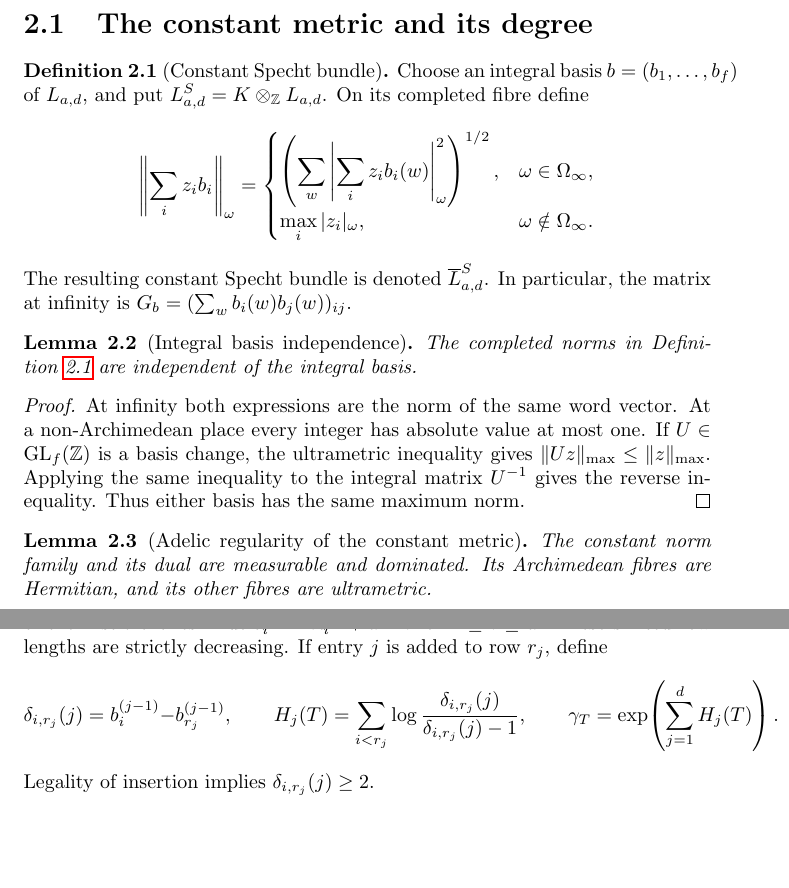
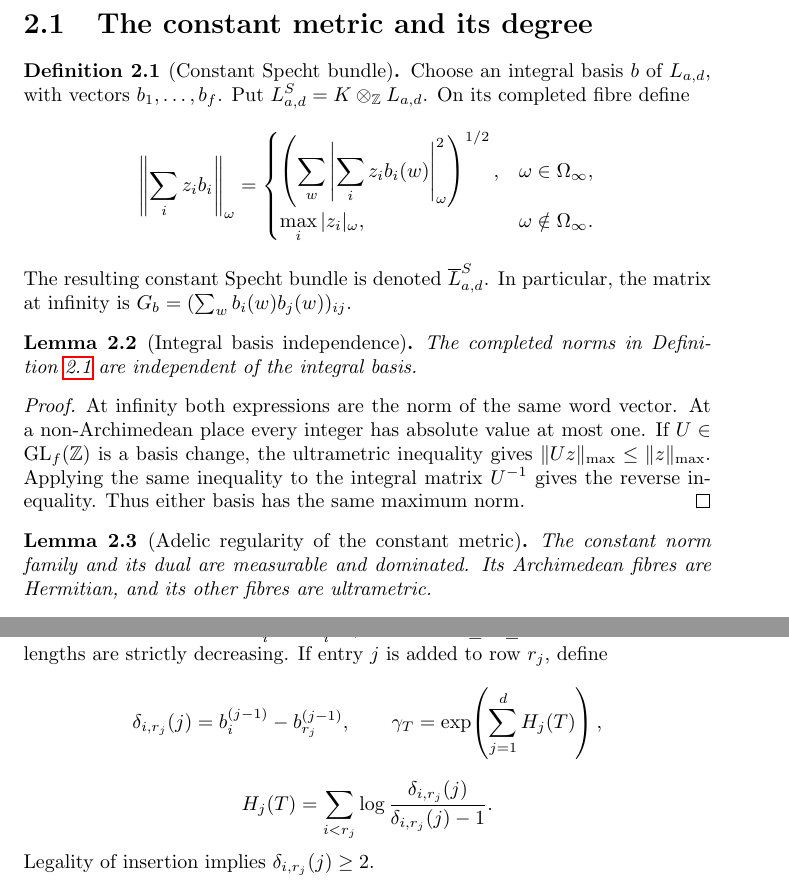
Before and after one commit to YijunYuan/AdelicBostConjecture, a LaTeX thesis (blueprint/src/content.tex, which reads blueprint/src/chapters/specht.tex): two parts of pages 12 and 15 of 45, joined at a grey line, cut so that both start at the same text, the shorter picture padded with empty space. Compiled offline with pdfLaTeX.

```diff
--- a/blueprint/src/chapters/specht.tex
+++ b/blueprint/src/chapters/specht.tex
@@ -40,8 +40,8 @@
 \label{def:constant-specht}
 \source{bost-adelic-2026:page-0008,bost-adelic-2026:page-0025}
 \lean{BostConjecture.Specht.latticeBundle}
-Choose an integral basis $b=(b_1,\ldots,b_f)$ of $L_{a,d}$, and put
-$L^S_{a,d}=K\otimes_\Z L_{a,d}$. On its completed fibre define
+Choose an integral basis $b$ of $L_{a,d}$, with vectors $b_1,\ldots,b_f$.
+Put $L^S_{a,d}=K\otimes_\Z L_{a,d}$. On its completed fibre define
 \[
  \left\|\sum_i z_i b_i\right\|_\omega=
  \begin{cases}
@@ -77,7 +77,9 @@
 \uses{def:constant-specht}
 \source{bost-adelic-2026:page-0025}
 \lean{BostConjecture.Specht.latticeBundle_isHermitian,
-BostConjecture.Specht.latticeNormFamily_isStronglyDominated}
+BostConjecture.Specht.latticeNormFamily_isStronglyDominated,
+BostConjecture.Specht.latticeNormFamily_isMeasurable,
+BostConjecture.Specht.latticeBundle}
 The constant norm family and its dual are measurable and dominated.
 Its Archimedean fibres are Hermitian, and its other fibres are ultrametric.
 \end{lemma}
@@ -296,16 +298,19 @@
 lengths are strictly decreasing. If entry $j$ is added to row $r_j$,
 define
 \[
- \delta_{i,r_j}(j)=b_i^{(j-1)}-b_{r_j}^{(j-1)},\qquad
- H_j(T)=\sum_{i<r_j}\log\frac{\delta_{i,r_j}(j)}{\delta_{i,r_j}(j)-1},
- \qquad \gamma_T=\exp\!\left(\sum_{j=1}^d H_j(T)\right).
+ \delta_{i,r_j}(j)=b_i^{(j-1)}-b_{r_j}^{(j-1)},
+ \qquad \gamma_T=\exp\!\left(\sum_{j=1}^d H_j(T)\right),
+\]
+\[
+ H_j(T)=\sum_{i<r_j}\log\frac{\delta_{i,r_j}(j)}{\delta_{i,r_j}(j)-1}.
 \]
 Legality of insertion implies $\delta_{i,r_j}(j)\ge2$.
 
 \begin{lemma}[The seminormal covolume bound]
 \label{lem:specht-gram-bound}
 \source{bost-adelic-2026:page-0023,bost-adelic-2026:page-0024}
-\lean{BostConjecture.Specht.two_mul_rectangleLogCovolume_le_average_log_prefixNormProduct}
+\lean{BostConjecture.Specht.two_mul_rectangleLogCovolume_le_average_log_prefixNormProduct,
+BostConjecture.Specht.rectangleLogCovolume_nonneg}
 For the uniform average over standard tableaux of shape $(k^a)$,
 \[
  0\le 2c_a(ak)\le\mathbb E\log\gamma_T.
```
Also changed, not shown: blueprint/src/chapters/specht.tex (2 more changed lines).
